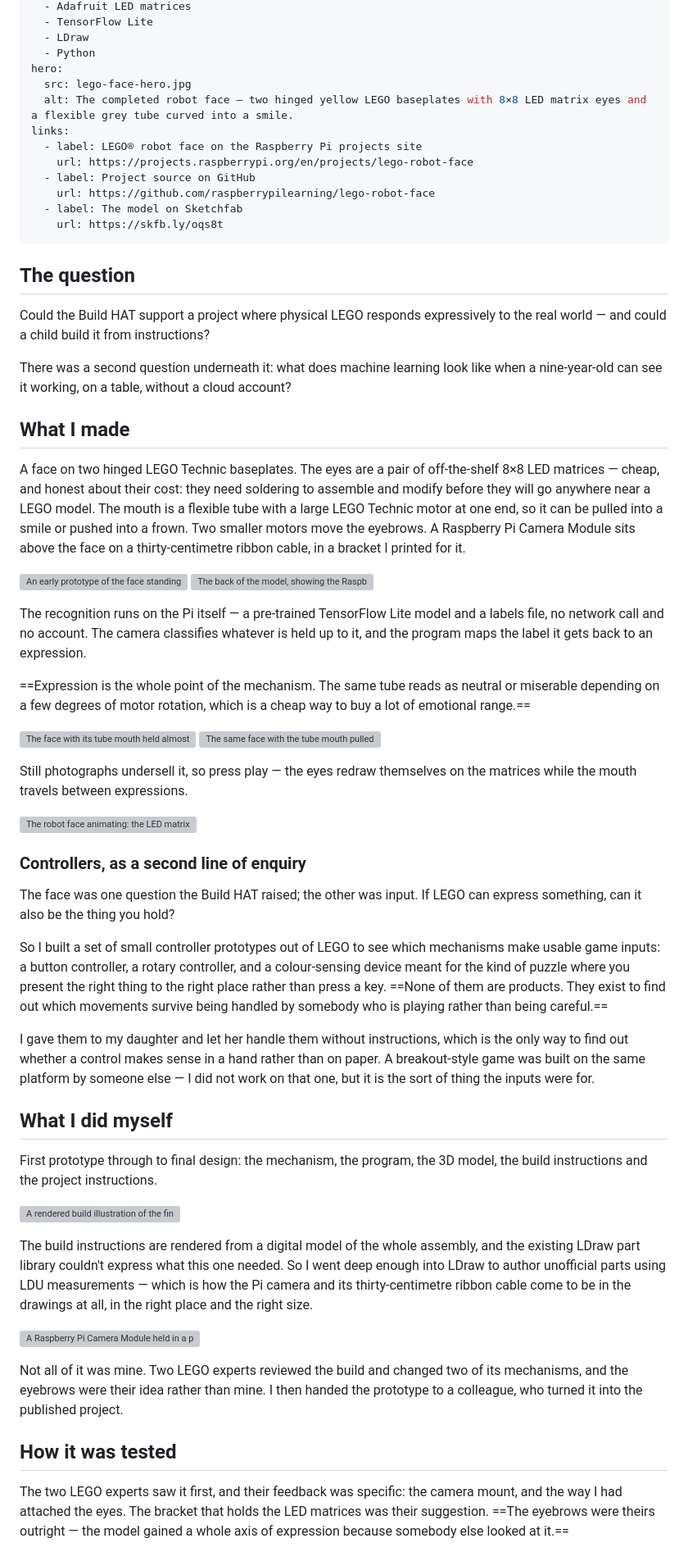
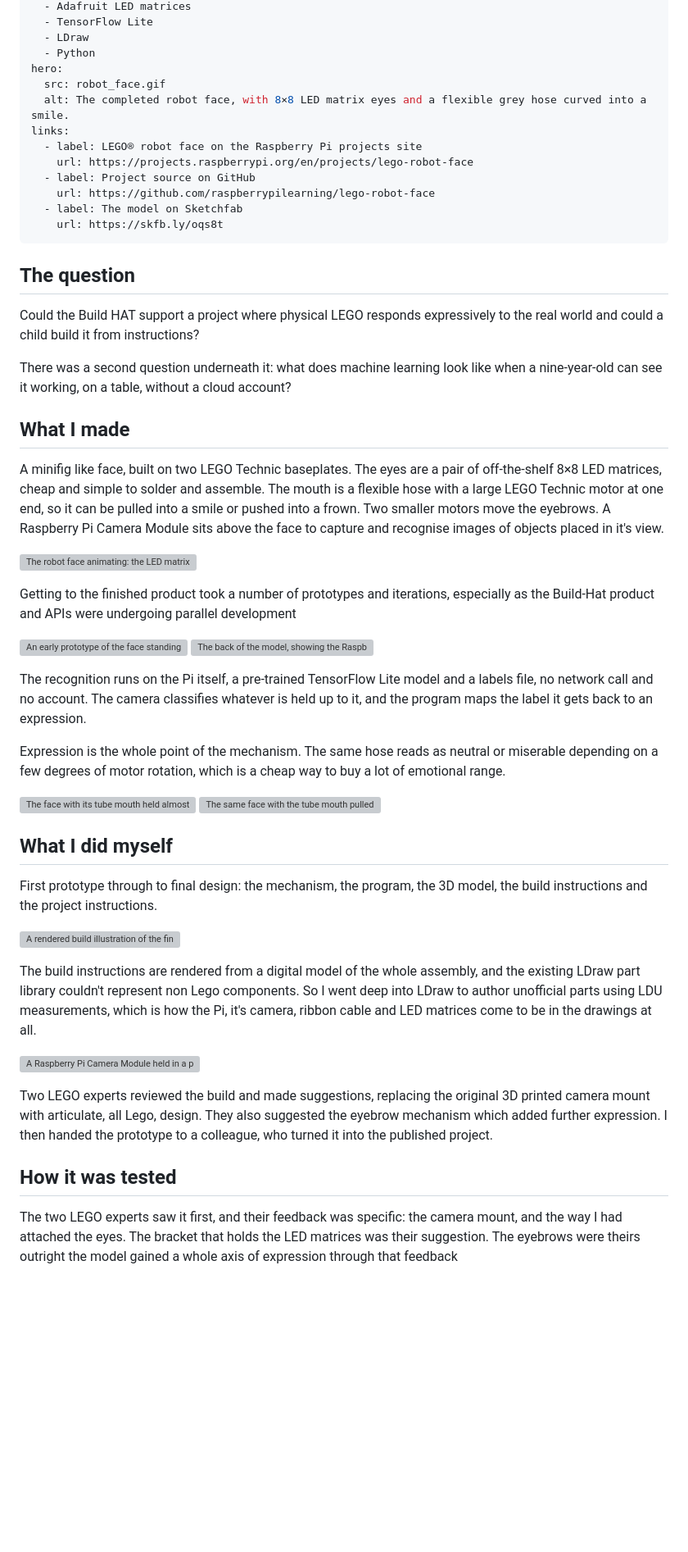
Before and after one commit to jrobinson-uk/jrobinson-uk.github.io, a Markdown page: content/making/lego-face.md, the part around one of its changes. Shown at 82% size. Drawn GitHub-style; blank space fills up the shorter version; grey boxes are pictures that could not be loaded.

```diff
--- a/content/making/lego-face.md
+++ b/content/making/lego-face.md
@@ -25,8 +25,8 @@ tools:
   - LDraw
   - Python
 hero:
-  src: lego-face-hero.jpg
-  alt: The completed robot face — two hinged yellow LEGO baseplates with 8×8 LED matrix eyes and a flexible grey tube curved into a smile.
+  src: robot_face.gif
+  alt: The completed robot face, with 8×8 LED matrix eyes and a flexible grey hose curved into a smile.
 links:
   - label: LEGO® robot face on the Raspberry Pi projects site
     url: https://projects.raspberrypi.org/en/projects/lego-robot-face
@@ -39,76 +39,41 @@ links:
 ## The question
 
 Could the Build HAT support a project where physical LEGO responds expressively to the
-real world — and could a child build it from instructions?
+real world and could a child build it from instructions?
 
 There was a second question underneath it: what does machine learning look like when a
 nine-year-old can see it working, on a table, without a cloud account?
 
 ## What I made
 
-A face on two hinged LEGO Technic baseplates. The eyes are a pair of off-the-shelf 8×8
-LED matrices — cheap, and honest about their cost: they need soldering to assemble and
-modify before they will go anywhere near a LEGO model. The mouth is a flexible tube with
-a large LEGO Technic motor at one end, so it can be pulled into a smile or pushed into a
-frown. Two smaller motors move the eyebrows. A Raspberry Pi Camera Module sits above the
-face on a thirty-centimetre ribbon cable, in a bracket I printed for it.
+A minifig like face, built on two LEGO Technic baseplates. The eyes are a pair of off-the-shelf 8×8 LED matrices, cheap and simple to solder and assemble. The mouth is a flexible hose with
+a large LEGO Technic motor at one end, so it can be pulled into a smile or pushed into a frown. Two smaller motors move the eyebrows. A Raspberry Pi Camera Module sits above the face to capture and recognise images of objects placed in it's view.
+
+![The robot face animating: the LED matrix eyes change pattern while the tube mouth moves between a smile and a frown.](assets/img/robot_face.gif)
+
+Getting to the finished product took a number of prototypes and iterations, especially as the Build-Hat product and APIs were undergoing parallel development
 
 ![An early prototype of the face standing on a desk, with LED matrix eyes, a pink 3D-printed camera bracket on top and a flexible tube mouth.](assets/img/lego-face-early.jpg) ![The back of the model, showing the Raspberry Pi mounted on a blue LEGO base with white ribbon cables running up to the camera, and two legs holding the whole thing upright.](assets/img/lego-face-back.jpg)
 
-The recognition runs on the Pi itself — a pre-trained TensorFlow Lite model and a labels
-file, no network call and no account. The camera classifies whatever is held up to it,
-and the program maps the label it gets back to an expression.
+The recognition runs on the Pi itself, a pre-trained TensorFlow Lite model and a labels file, no network call and no account. The camera classifies whatever is held up to it, and the program maps the label it gets back to an expression.
 
-==Expression is the whole point of the mechanism. The same tube reads as neutral or
-miserable depending on a few degrees of motor rotation, which is a cheap way to buy a lot
-of emotional range.==
+Expression is the whole point of the mechanism. The same hose reads as neutral or miserable depending on a few degrees of motor rotation, which is a cheap way to buy a lot of emotional range.
 
 ![The face with its tube mouth held almost straight, giving a flat, neutral expression.](assets/img/lego-face-expr-neutral.jpg) ![The same face with the tube mouth pulled downwards into a frown.](assets/img/lego-face-expr-frown.jpg)
 
-Still photographs undersell it, so press play — the eyes redraw themselves on the
-matrices while the mouth travels between expressions.
-
-![The robot face animating: the LED matrix eyes change pattern while the tube mouth moves between a smile and a frown.](assets/img/robot_face.gif)
-
-### Controllers, as a second line of enquiry
-
-The face was one question the Build HAT raised; the other was input. If LEGO can express
-something, can it also be the thing you hold?
-
-So I built a set of small controller prototypes out of LEGO to see which mechanisms make
-usable game inputs: a button controller, a rotary controller, and a colour-sensing device
-meant for the kind of puzzle where you present the right thing to the right place rather
-than press a key. ==None of them are products. They exist to find out which movements
-survive being handled by somebody who is playing rather than being careful.==
-
-I gave them to my daughter and let her handle them without instructions, which is the only
-way to find out whether a control makes sense in a hand rather than on paper. A
-breakout-style game was built on the same platform by someone else — I did not work on
-that one, but it is the sort of thing the inputs were for.
-
 ## What I did myself
 
-First prototype through to final design: the mechanism, the program, the 3D model, the
-build instructions and the project instructions.
+First prototype through to final design: the mechanism, the program, the 3D model, the build instructions and the project instructions.
 
 ![A rendered build illustration of the finished face beside a cartoon spider, showing the LED matrix eyes, the motors, the flexible tube mouth and the camera in its bracket.](assets/img/lego-face-ldraw-render.jpg)
 
-The build instructions are rendered from a digital model of the whole assembly, and the
-existing LDraw part library couldn't express what this one needed. So I went deep enough
-into LDraw to author unofficial parts using LDU measurements — which is how the Pi camera
-and its thirty-centimetre ribbon cable come to be in the drawings at all, in the right
-place and the right size.
+The build instructions are rendered from a digital model of the whole assembly, and the existing LDraw part library couldn't represent non Lego components. So I went deep into LDraw to author unofficial parts using LDU measurements, which is how the Pi, it's camera, ribbon cable and LED matrices come to be in the drawings at all.
 
 ![A Raspberry Pi Camera Module held in a pink 3D-printed bracket, its ribbon cable trailing away to one side.](assets/img/lego-face-camera-mount.jpg)
 
-Not all of it was mine. Two LEGO experts reviewed the build and changed
-two of its mechanisms, and the eyebrows were their idea rather than mine. I then handed the
-prototype to a colleague, who turned it into the published project.
+Two LEGO experts reviewed the build and made suggestions, replacing the original 3D printed camera mount with articulate, all Lego, design. They also suggested the eyebrow mechanism which added further expression. I then handed the prototype to a colleague, who turned it into the published project.
 
 ## How it was tested
 
-The two LEGO experts saw it first, and their feedback was specific: the
-camera mount, and the way I had attached the eyes. The bracket that holds the LED
-matrices was their suggestion. ==The eyebrows were theirs outright — the model gained a
-whole axis of expression because somebody else looked at it.==
+The two LEGO experts saw it first, and their feedback was specific: the camera mount, and the way I had attached the eyes. The bracket that holds the LED matrices was their suggestion. The eyebrows were theirs outright the model gained a whole axis of expression through that feedback
 
```
Also changed, not shown: other parts of content/making/lego-face.md (+5 -24 lines), content/making/agentic-prototyping.md (+15 -27 lines), content/making/lego-game-inputs.md (added, +31 -0 lines).
